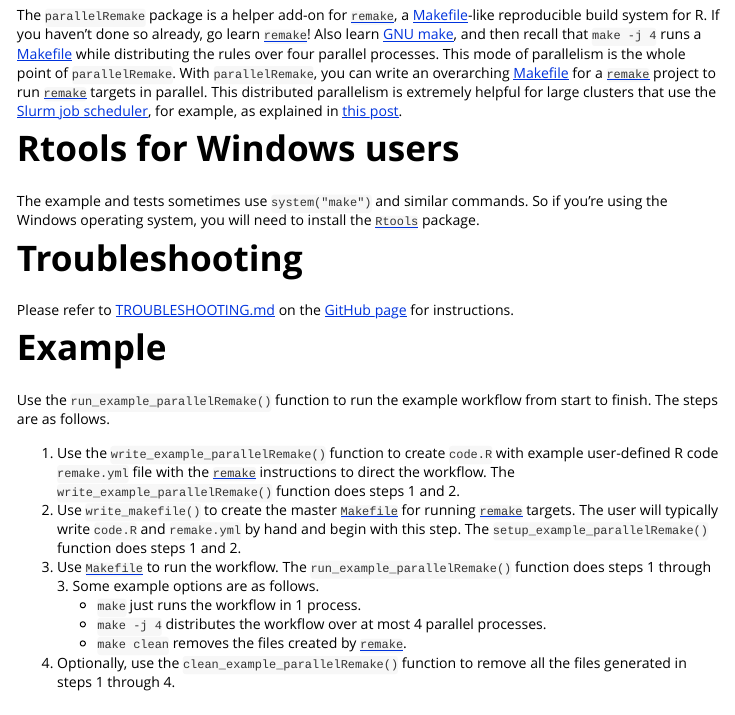
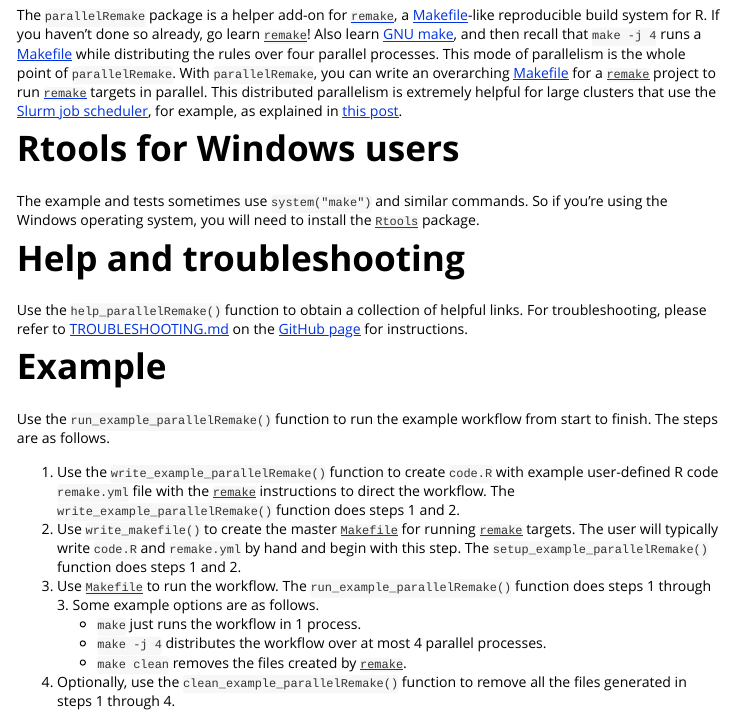
Before and after one commit to wlandau/parallelRemake, an R Markdown document (vignettes/parallelRemake.Rmd): the page in a window 1100 px wide, from 150 px down. Rendered offline with R 4.5, knitr and Pandoc, with nearby package versions.

Commit message:
Mention help_parallelRemake() in more docs

```diff
--- a/TROUBLESHOOTING.md
+++ b/TROUBLESHOOTING.md
@@ -1,3 +1,5 @@
 # Troubleshooting
 
+Use the `help_parallelRemake()` function to obtain a collection of helpful links.
+
 Some common usage issues are explained in the [TROUBLESHOOTING.md](https://github.com/wlandau/remakeGenerator/blob/master/TROUBLESHOOTING.md) from [remakeGenerator](https://github.com/wlandau/remakeGenerator). These pitfalls are explained in terms of the `commands()` function from [remakeGenerator](https://github.com/wlandau/remakeGenerator), but the same principles apply when writing commands manually in  [remake.yml](https://github.com/richfitz/remake/blob/master/doc/remake.yml). If you encounter additional problems, please read the [`remake` issues](https://github.com/richfitz/remake/issues) and the [`parallelRemake` issues](https://github.com/wlandau/parallelRemake/issues) first, taking care to search the closed issues as well. Please submit bugs and questions as [`parallelRemake` issues](https://github.com/wlandau/parallelRemake/issues).
--- a/vignettes/parallelRemake.Rmd
+++ b/vignettes/parallelRemake.Rmd
@@ -15,9 +15,9 @@
 
 The example and tests sometimes use `system("make")` and similar commands. So if you're using the Windows operating system, you will need to install the [`Rtools`](https://github.com/stan-dev/rstan/wiki/Install-Rtools-for-Windows) package.
 
-# Troubleshooting
+# Help and troubleshooting
 
-Please refer to [TROUBLESHOOTING.md](https://github.com/wlandau/parallelRemake/blob/master/TROUBLESHOOTING.md) on the [GitHub page](https://github.com/wlandau/parallelRemake) for instructions.
+Use the `help_parallelRemake()` function to obtain a collection of helpful links. For troubleshooting, please refer to [TROUBLESHOOTING.md](https://github.com/wlandau/parallelRemake/blob/master/TROUBLESHOOTING.md) on the [GitHub page](https://github.com/wlandau/parallelRemake) for instructions.
 
 # Example
 
```
Also changed, not shown: README.md.
